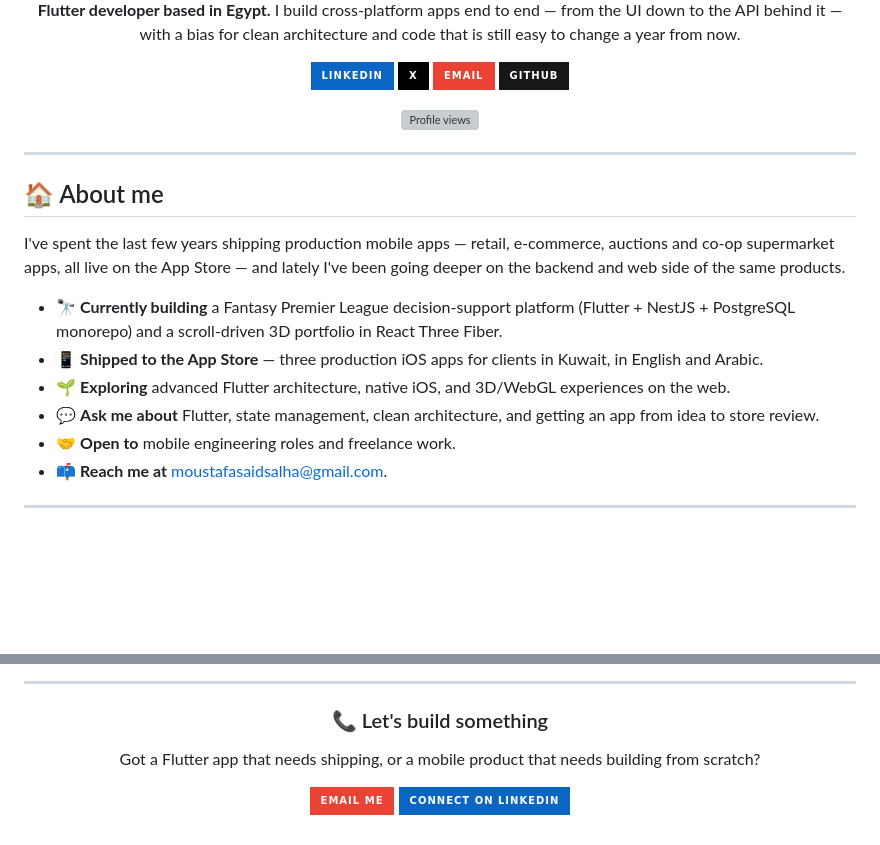
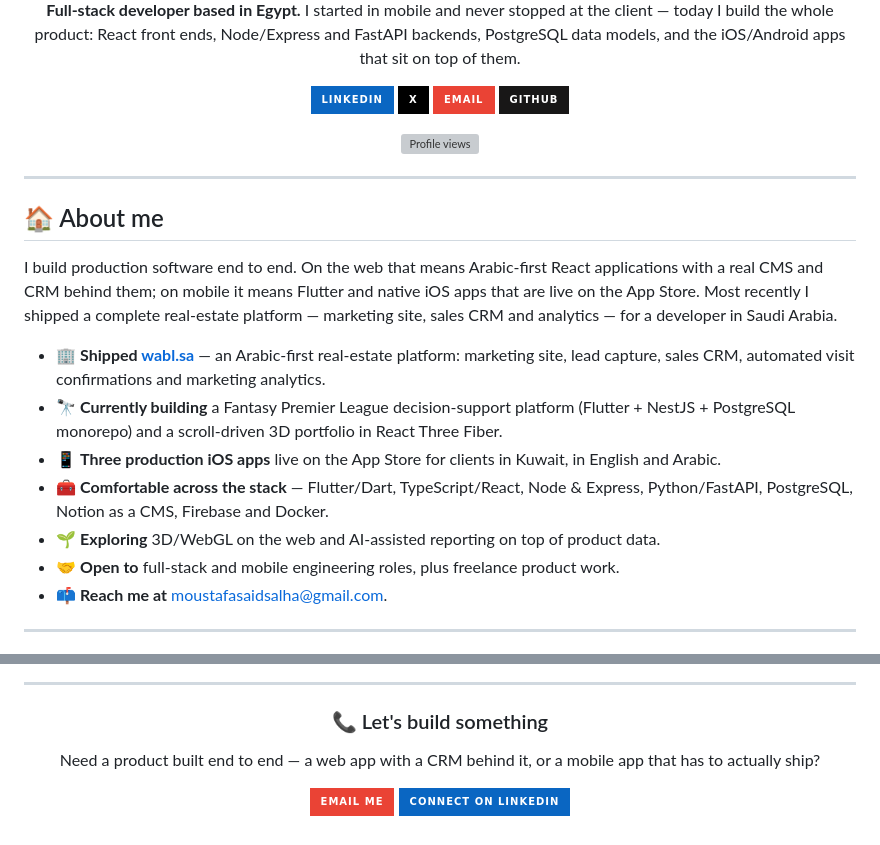
Before and after one commit to MoustafaSaid/MoustafaSaid, a Markdown page: README.md, 2 parts joined by grey strips. GitHub-like rendering; badges without logos; blank space fills up the shorter version; grey boxes are pictures that could not be loaded.

```diff
--- a/README.md
+++ b/README.md
@@ -7,6 +7,6 @@
 </a>
 
-**Flutter developer based in Egypt.** I build cross-platform apps end to end — from the UI down to the API behind it — with a bias for clean architecture and code that is still easy to change a year from now.
+**Full-stack developer based in Egypt.** I started in mobile and never stopped at the client — today I build the whole product: React front ends, Node/Express and FastAPI backends, PostgreSQL data models, and the iOS/Android apps that sit on top of them.
 
 [![LinkedIn](https://img.shields.io/badge/LinkedIn-0A66C2?style=for-the-badge&logo=linkedin&logoColor=white)](https://linkedin.com/in/moustafasalha)
 [![X](https://img.shields.io/badge/X-000000?style=for-the-badge&logo=x&logoColor=white)](https://x.com/moustafasalha)
@@ -21,13 +21,14 @@
 
 ## 🏠 About me
 
-I've spent the last few years shipping production mobile apps — retail, e-commerce, auctions and co-op supermarket apps, all live on the App Store — and lately I've been going deeper on the backend and web side of the same products.
+I build production software end to end. On the web that means Arabic-first React applications with a real CMS and CRM behind them; on mobile it means Flutter and native iOS apps that are live on the App Store. Most recently I shipped a complete real-estate platform — marketing site, sales CRM and analytics — for a developer in Saudi Arabia.
 
+- 🏢 **Shipped [wabl.sa](https://wabl.sa)** — an Arabic-first real-estate platform: marketing site, lead capture, sales CRM, automated visit confirmations and marketing analytics.
 - 🔭 **Currently building** a Fantasy Premier League decision-support platform (Flutter + NestJS + PostgreSQL monorepo) and a scroll-driven 3D portfolio in React Three Fiber.
-- 📱 **Shipped to the App Store** — three production iOS apps for clients in Kuwait, in English and Arabic.
-- 🌱 **Exploring** advanced Flutter architecture, native iOS, and 3D/WebGL experiences on the web.
-- 💬 **Ask me about** Flutter, state management, clean architecture, and getting an app from idea to store review.
-- 🤝 **Open to** mobile engineering roles and freelance work.
+- 📱 **Three production iOS apps** live on the App Store for clients in Kuwait, in English and Arabic.
+- 🧰 **Comfortable across the stack** — Flutter/Dart, TypeScript/React, Node & Express, Python/FastAPI, PostgreSQL, Notion as a CMS, Firebase and Docker.
+- 🌱 **Exploring** 3D/WebGL on the web and AI-assisted reporting on top of product data.
+- 🤝 **Open to** full-stack and mobile engineering roles, plus freelance product work.
 - 📫 **Reach me at** [moustafasaidsalha@gmail.com](mailto:moustafasaidsalha@gmail.com).
 
 ---
@@ -114,7 +149,7 @@ I've spent the last few years shipping production mobile apps — retail, e-comm
 
 ### 📞 Let's build something
 
-Got a Flutter app that needs shipping, or a mobile product that needs building from scratch?
+Need a product built end to end — a web app with a CRM behind it, or a mobile app that has to actually ship?
 
 [![Email me](https://img.shields.io/badge/Email%20me-EA4335?style=for-the-badge&logo=gmail&logoColor=white)](mailto:moustafasaidsalha@gmail.com)
 [![LinkedIn](https://img.shields.io/badge/Connect%20on%20LinkedIn-0A66C2?style=for-the-badge&logo=linkedin&logoColor=white)](https://linkedin.com/in/moustafasalha)
```
Also changed, not shown: other parts of README.md (+47 -13 lines), assets/wabl-sa.jpg (added).
